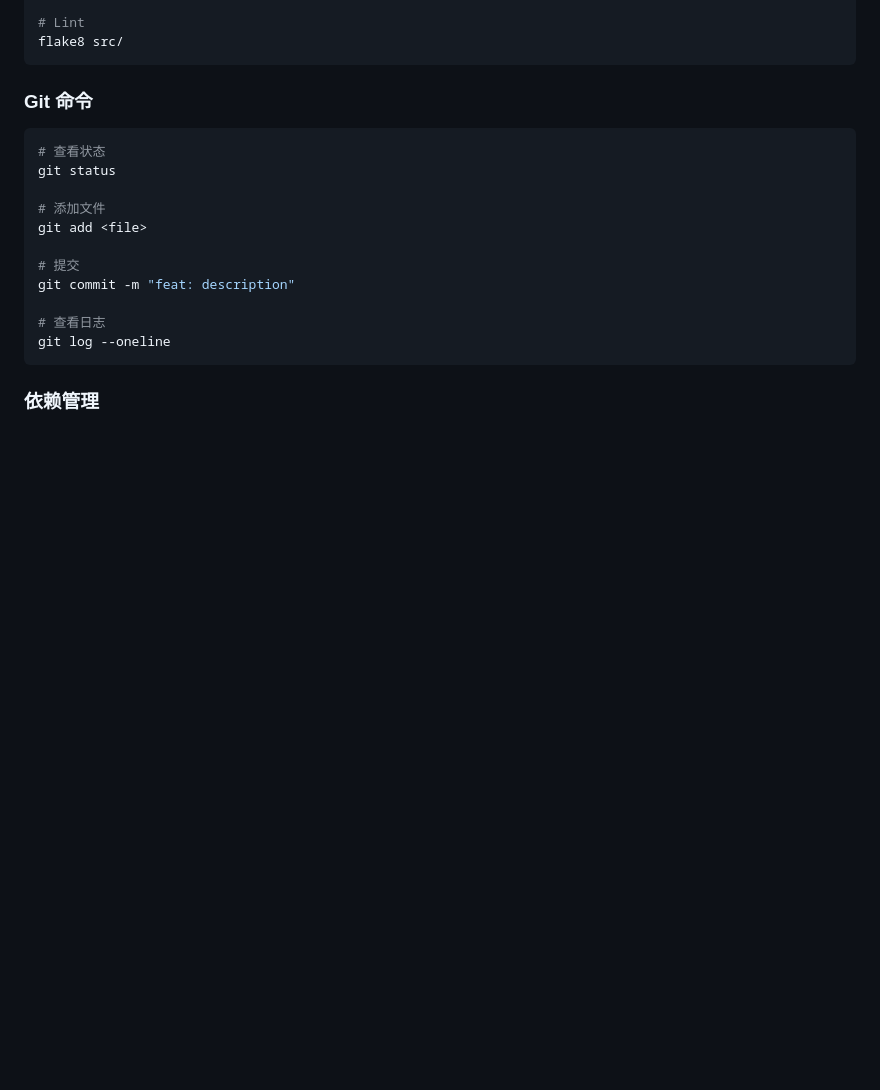
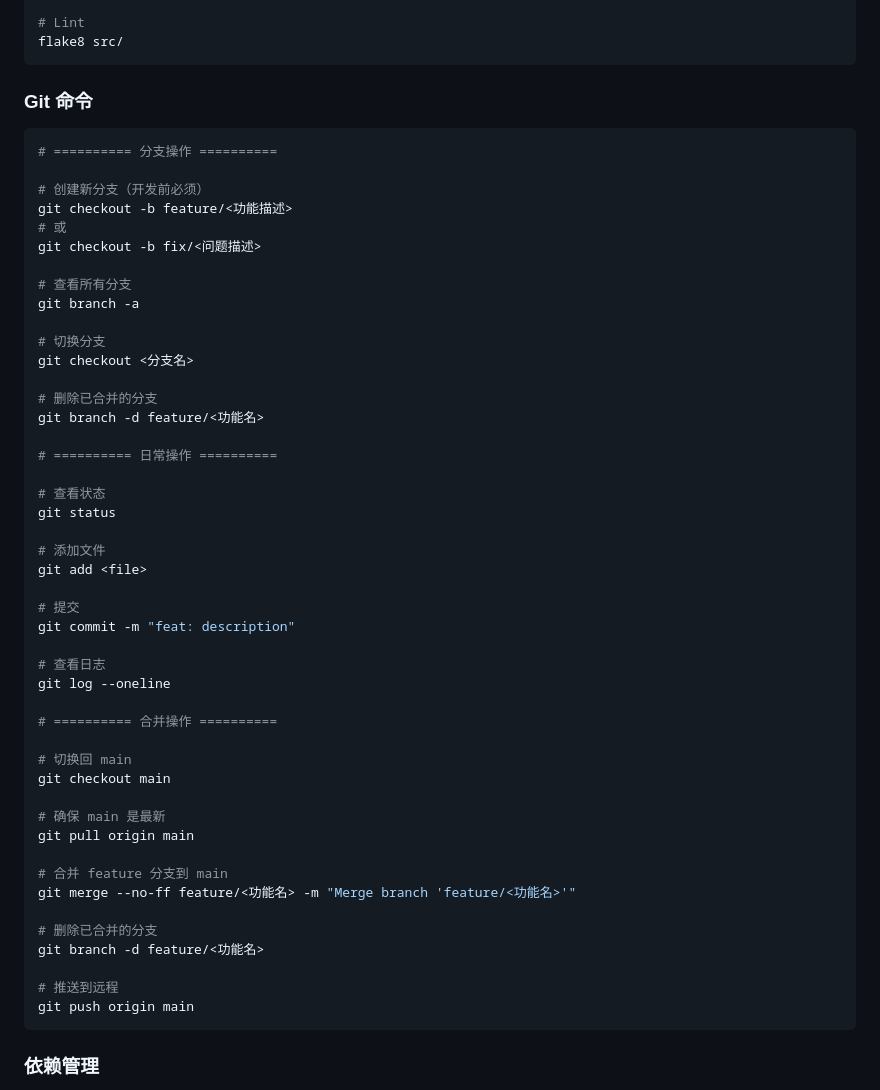
Before and after one commit to jsn4ke/benifts, a Markdown page: .claude/rules/PROJECT-RULES.md, the part around one of its changes. GitHub-like rendering; blank space fills up the shorter version.

````diff
--- a/.claude/rules/PROJECT-RULES.md
+++ b/.claude/rules/PROJECT-RULES.md
@@ -390,6 +428,24 @@ flake8 src/
 ### Git 命令
 
 ```bash
+# ========== 分支操作 ==========
+
+# 创建新分支（开发前必须）
+git checkout -b feature/<功能描述>
+# 或
+git checkout -b fix/<问题描述>
+
+# 查看所有分支
+git branch -a
+
+# 切换分支
+git checkout <分支名>
+
+# 删除已合并的分支
+git branch -d feature/<功能名>
+
+# ========== 日常操作 ==========
+
 # 查看状态
 git status
 
@@ -401,6 +457,23 @@ git commit -m "feat: description"
 
 # 查看日志
 git log --oneline
+
+# ========== 合并操作 ==========
+
+# 切换回 main
+git checkout main
+
+# 确保 main 是最新
+git pull origin main
+
+# 合并 feature 分支到 main
+git merge --no-ff feature/<功能名> -m "Merge branch 'feature/<功能名>'"
+
+# 删除已合并的分支
+git branch -d feature/<功能名>
+
+# 推送到远程
+git push origin main
 ```
 
 ### 依赖管理
````
Also changed, not shown: other parts of .claude/rules/PROJECT-RULES.md (+53 -15 lines).
